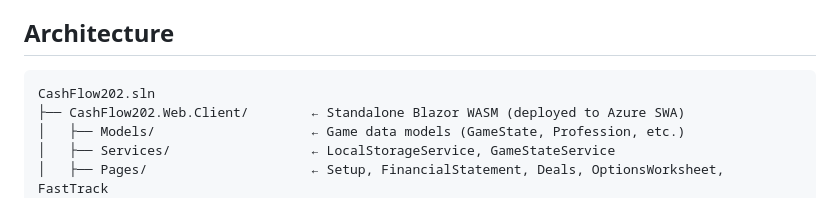
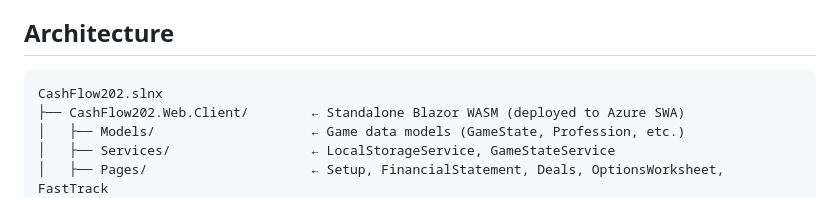
Before and after one commit to trs4ece/cashflow202, a Markdown page: README.md, the part around the change. Drawn GitHub-style.

Commit message:
Potential fix for pull request finding
Co-authored-by: Copilot Autofix powered by AI <175728472+Copilot@users.noreply.github.com>

````diff
--- a/README.md
+++ b/README.md
@@ -15,7 +15,7 @@ A mobile-first web app that acts as a digital tracking sheet for the **Cashflow
 ## Architecture
 
 ```
-CashFlow202.sln
+CashFlow202.slnx
 ├── CashFlow202.Web.Client/        ← Standalone Blazor WASM (deployed to Azure SWA)
 │   ├── Models/                    ← Game data models (GameState, Profession, etc.)
 │   ├── Services/                  ← LocalStorageService, GameStateService
````
